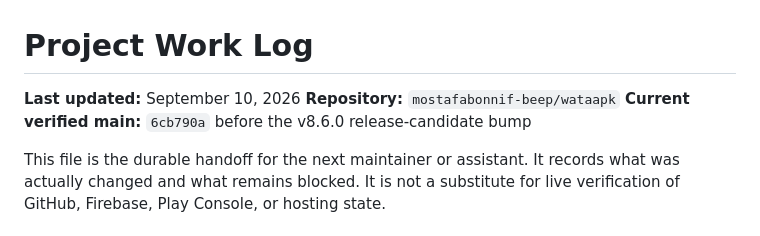
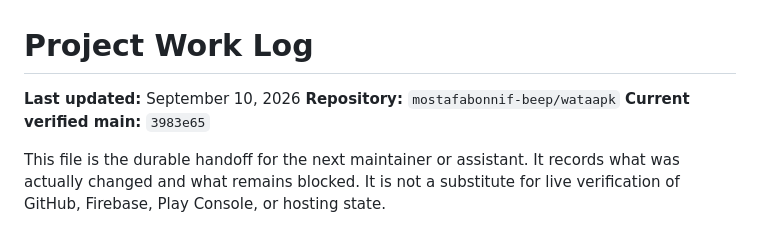
Before and after one commit to mostafabonnif-beep/wataapk, a Markdown page: docs/PROJECT_WORK_LOG.md, the part around the change. Rendered like a GitHub page.

Commit message:
docs: record verified v8.6.0 main commit

```diff
--- a/docs/PROJECT_WORK_LOG.md
+++ b/docs/PROJECT_WORK_LOG.md
@@ -2,7 +2,7 @@
 
 **Last updated:** September 10, 2026
 **Repository:** `mostafabonnif-beep/wataapk`
-**Current verified main:** `6cb790a` before the v8.6.0 release-candidate bump
+**Current verified main:** `3983e65`
 
 This file is the durable handoff for the next maintainer or assistant. It records what was actually changed and what remains blocked. It is not a substitute for live verification of GitHub, Firebase, Play Console, or hosting state.
 
```
